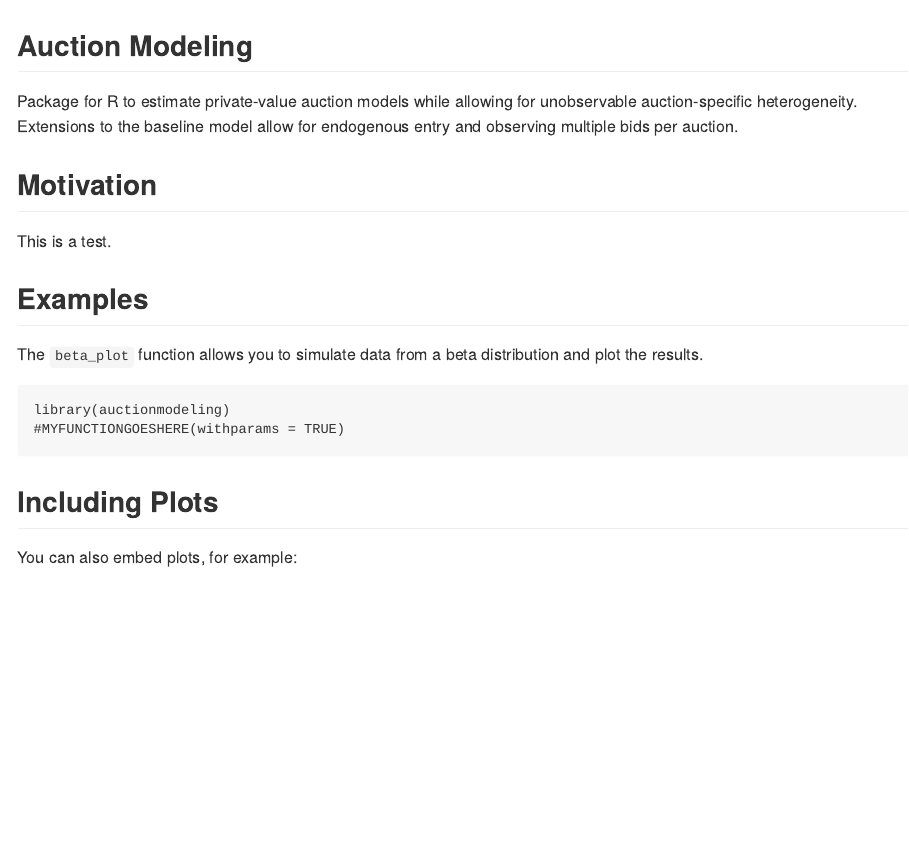
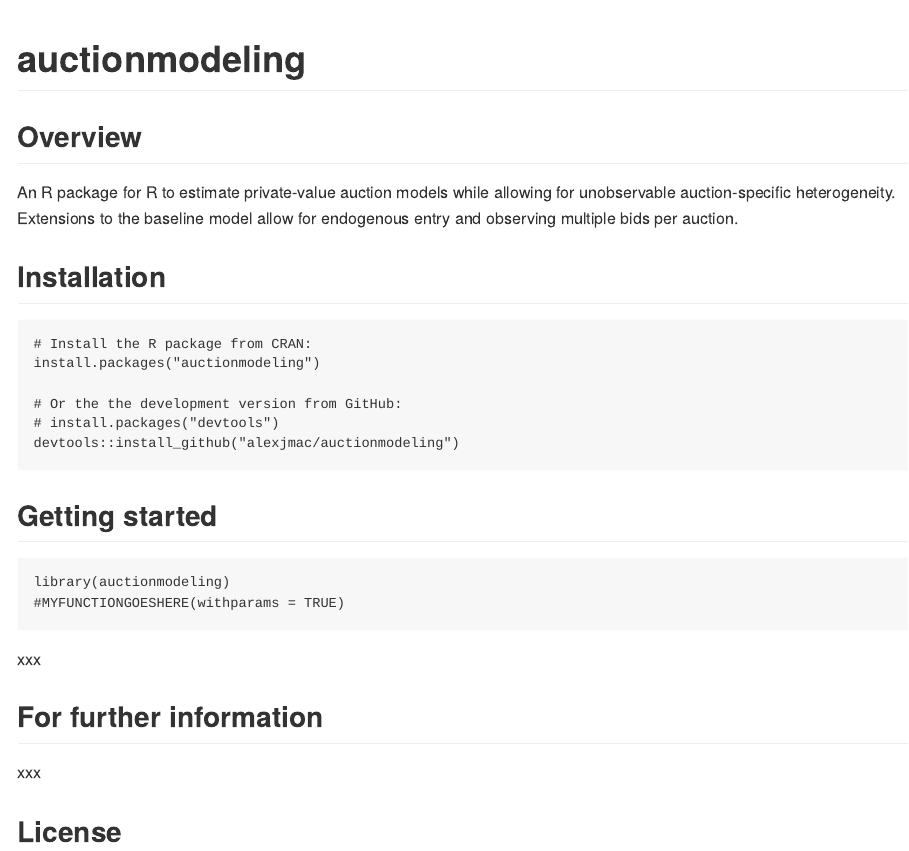
Before and after one commit to christopherpadams/auctionr, an R Markdown document (README.Rmd): the page in a window 1100 px wide, from its top. The pictures show the output file README.md that the author committed with the source, drawn offline in the style of GitHub.

Commit message:
1st significant pass at repo README

````diff
--- a/README.Rmd
+++ b/README.Rmd
@@ -17,20 +17,28 @@
 )
 ```
 
-## Auction Modeling
+# auctionmodeling
 
-Package for R to estimate private-value auction models while allowing for unobservable
+## Overview
+
+An R package for R to estimate private-value auction models while allowing for unobservable
 auction-specific heterogeneity. Extensions to the baseline model allow for endogenous
 entry and observing multiple bids per auction.
 
-## Motivation
 
-This is a test.
+## Installation
 
-## Examples
+```{r, eval = FALSE}
+# Install the R package from CRAN:
+install.packages("auctionmodeling")
 
-The `beta_plot` function allows you to simulate data from a
-beta distribution and plot the results.
+# Or the the development version from GitHub:
+# install.packages("devtools")
+devtools::install_github("alexjmac/auctionmodeling")
+```
+
+
+## Getting started
 
 ```{r}
 library(auctionmodeling)
@@ -40,4 +49,3 @@
 
-## Including Plots
+* `auction_generate_data()` which xxxx
 
-You can also embed plots, for example:
@@ -44 +53,2 @@
 
+## For further information
@@ -48,2 +55,4 @@
 
-Note that the `echo = FALSE` parameter was added to the code chunk to prevent printing of the R code that generated the plot.
+xxx
+
+## License
````
Also changed, not shown: README.md, README.Rmd (5 more changed lines).
